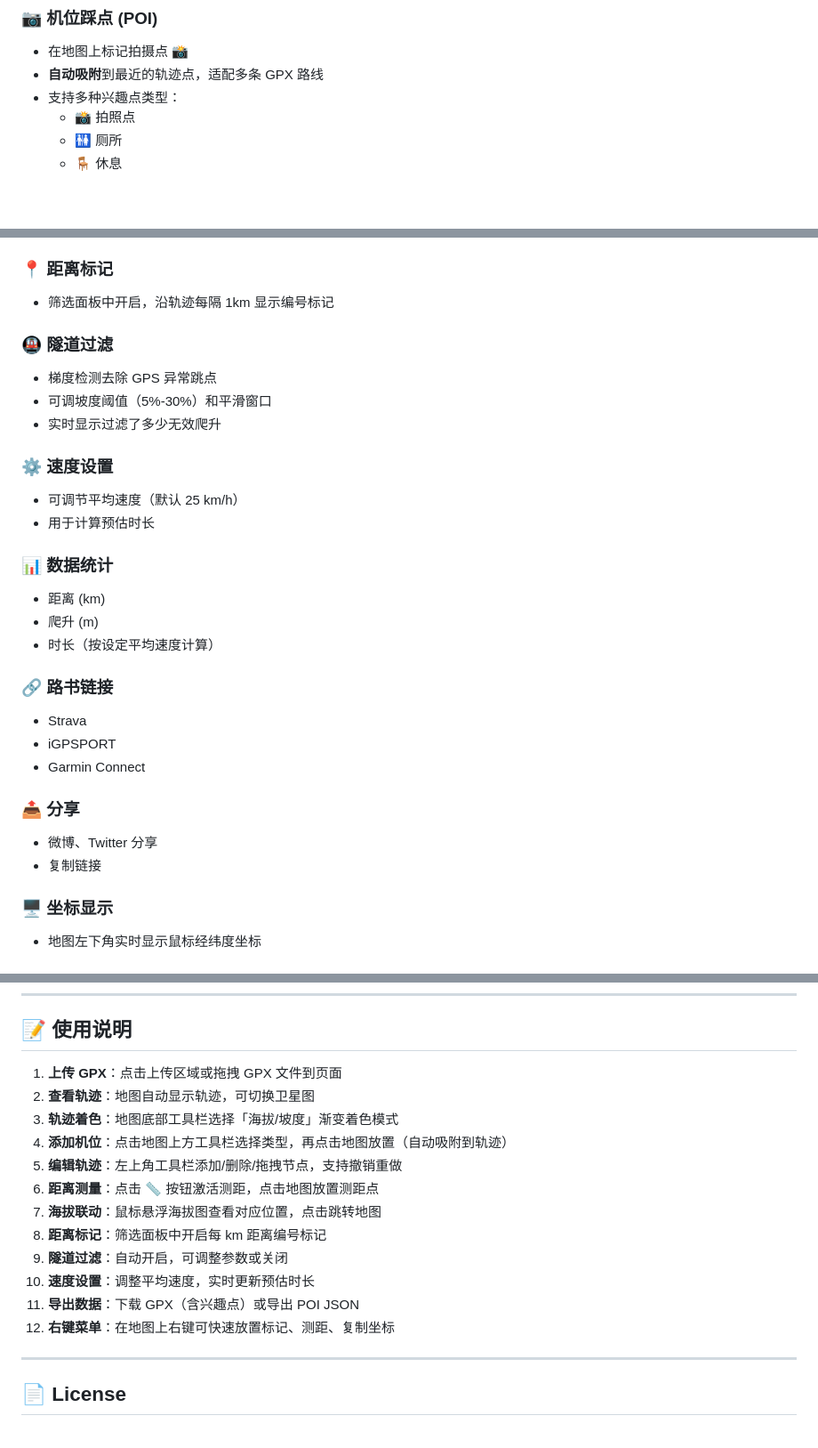
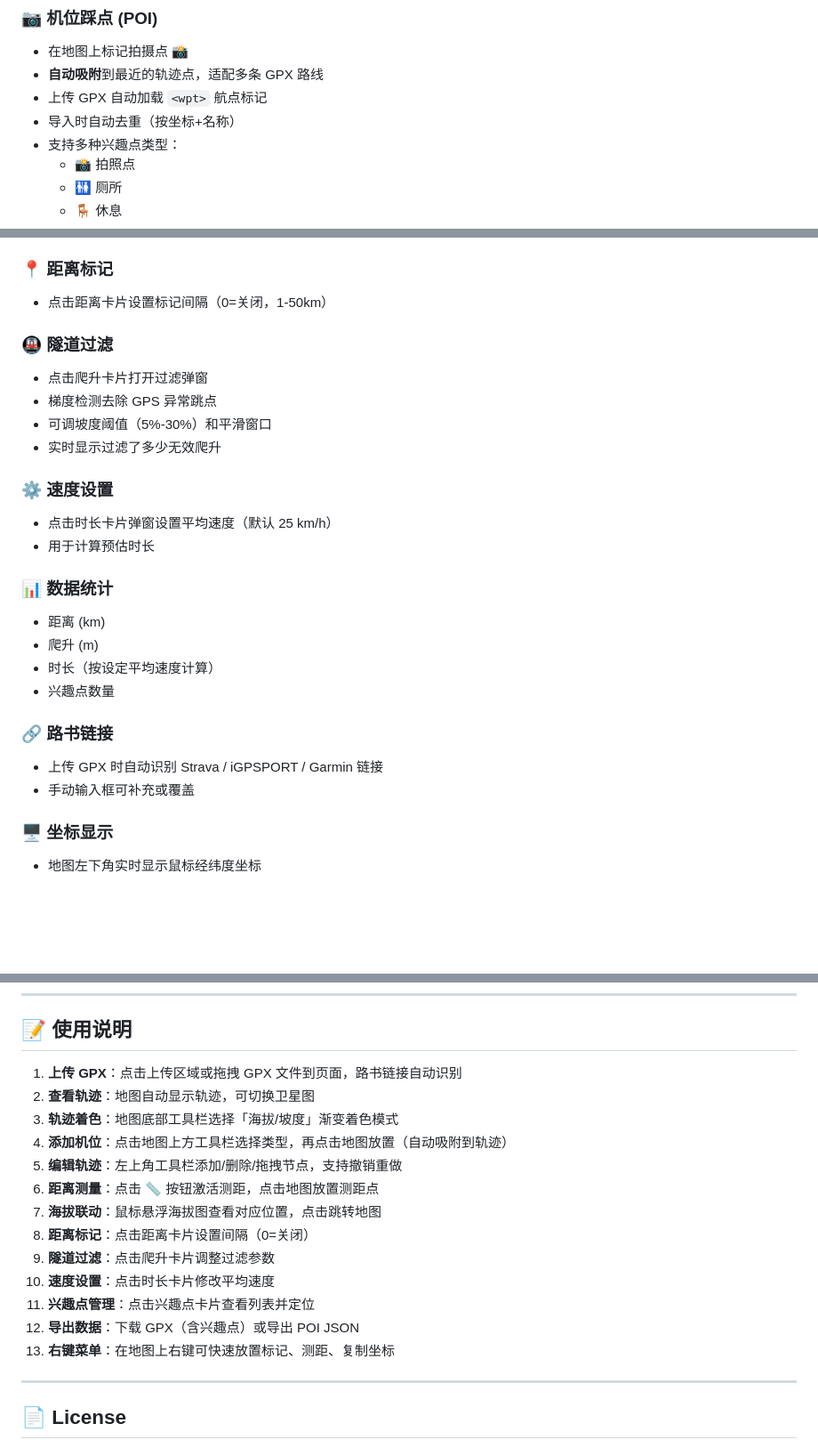
Before and after one commit to techysy/spot-studio, a Markdown page: README.md, 3 parts joined by grey strips. Shown at 89% size. GitHub-like rendering; blank space fills up the shorter version.

Commit message:
docs: 更新 README 和 CHANGELOG v1.2.0

```diff
--- a/README.md
+++ b/README.md
@@ -24,6 +24,8 @@
 ### 📷 机位踩点 (POI)
 - 在地图上标记拍摄点 📸
 - **自动吸附**到最近的轨迹点，适配多条 GPX 路线
+- 上传 GPX 自动加载 `<wpt>` 航点标记
+- 导入时自动去重（按坐标+名称）
 - 支持多种兴趣点类型：
   - 📸 拍照点
   - 🚻 厕所
@@ -60,30 +62,27 @@
 - 🎯 居中地图
 
 ### 📍 距离标记
-- 筛选面板中开启，沿轨迹每隔 1km 显示编号标记
+- 点击距离卡片设置标记间隔（0=关闭，1-50km）
 
 ### 🚇 隧道过滤
+- 点击爬升卡片打开过滤弹窗
 - 梯度检测去除 GPS 异常跳点
 - 可调坡度阈值（5%-30%）和平滑窗口
 - 实时显示过滤了多少无效爬升
 
 ### ⚙️ 速度设置
-- 可调节平均速度（默认 25 km/h）
+- 点击时长卡片弹窗设置平均速度（默认 25 km/h）
 - 用于计算预估时长
 
 ### 📊 数据统计
 - 距离 (km)
 - 爬升 (m)
 - 时长（按设定平均速度计算）
+- 兴趣点数量
 
 ### 🔗 路书链接
-- Strava
-- iGPSPORT
-- Garmin Connect
-
-### 📤 分享
-- 微博、Twitter 分享
-- 复制链接
+- 上传 GPX 时自动识别 Strava / iGPSPORT / Garmin 链接
+- 手动输入框可补充或覆盖
 
 ### 🖥️ 坐标显示
 - 地图左下角实时显示鼠标经纬度坐标
@@ -132,18 +131,19 @@ spot-studio/
 
 ## 📝 使用说明
 
-1. **上传 GPX**：点击上传区域或拖拽 GPX 文件到页面
+1. **上传 GPX**：点击上传区域或拖拽 GPX 文件到页面，路书链接自动识别
 2. **查看轨迹**：地图自动显示轨迹，可切换卫星图
 3. **轨迹着色**：地图底部工具栏选择「海拔/坡度」渐变着色模式
 4. **添加机位**：点击地图上方工具栏选择类型，再点击地图放置（自动吸附到轨迹）
 5. **编辑轨迹**：左上角工具栏添加/删除/拖拽节点，支持撤销重做
 6. **距离测量**：点击 📏 按钮激活测距，点击地图放置测距点
 7. **海拔联动**：鼠标悬浮海拔图查看对应位置，点击跳转地图
-8. **距离标记**：筛选面板中开启每 km 距离编号标记
-9. **隧道过滤**：自动开启，可调整参数或关闭
-10. **速度设置**：调整平均速度，实时更新预估时长
-11. **导出数据**：下载 GPX（含兴趣点）或导出 POI JSON
-12. **右键菜单**：在地图上右键可快速放置标记、测距、复制坐标
+8. **距离标记**：点击距离卡片设置间隔（0=关闭）
+9. **隧道过滤**：点击爬升卡片调整过滤参数
+10. **速度设置**：点击时长卡片修改平均速度
+11. **兴趣点管理**：点击兴趣点卡片查看列表并定位
+12. **导出数据**：下载 GPX（含兴趣点）或导出 POI JSON
+13. **右键菜单**：在地图上右键可快速放置标记、测距、复制坐标
 
 ---
 
```
Also changed, not shown: CHANGELOG.md (+33 -0 lines).
